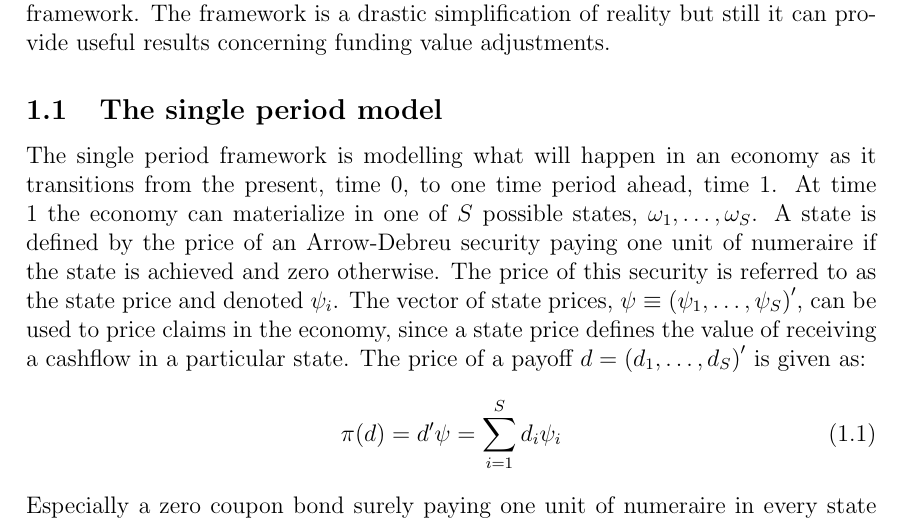
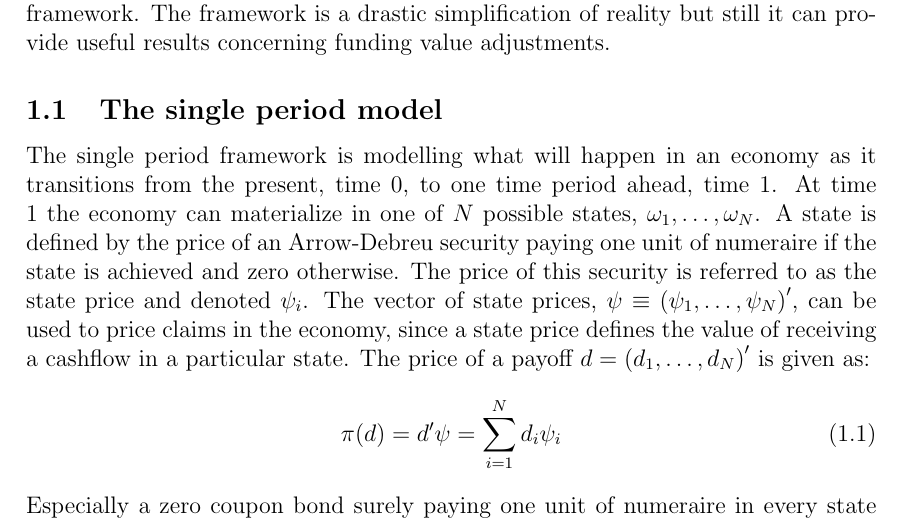
Before and after one commit to sebastianbaltser/master-thesis, a LaTeX thesis (thesis/content/single-period-model.tex): part of page 1 of 6, cut so that both start at the same text. Compiled offline with pdfLaTeX.

Commit message:
Change denotation for number of states from S to N

```diff
--- a/thesis/content/single-period-model.tex
+++ b/thesis/content/single-period-model.tex
@@ -6,9 +6,9 @@
         In order to develop the necessary understanding of funding costs and their implications to a firm's stakeholders, this section will explore them using the single period framework. The framework is a drastic simplification of reality but still it can provide useful results concerning funding value adjustments.
 
     \subsection{The single period model}
-        The single period framework is modelling what will happen in an economy as it transitions from the present, time 0, to one time period ahead, time 1. At time 1 the economy can materialize in one of $S$ possible states, $\omega_{1}, \dots, \omega_{S}$. A state is defined by the price of an Arrow-Debreu security paying one unit of numeraire if the state is achieved and zero otherwise. The price of this security is referred to as the state price and denoted $\psi_{i}$. The vector of state prices, $\psi \equiv \left(\psi_{1}, \dots, \psi_{S}\right)'$, can be used to price claims in the economy, since a state price defines the value of receiving a cashflow in a particular state. The price of a payoff $d=\left(d_{1}, \dots, d_{S}\right)'$ is given as:
+        The single period framework is modelling what will happen in an economy as it transitions from the present, time 0, to one time period ahead, time 1. At time 1 the economy can materialize in one of $N$ possible states, $\omega_{1}, \dots, \omega_{N}$. A state is defined by the price of an Arrow-Debreu security paying one unit of numeraire if the state is achieved and zero otherwise. The price of this security is referred to as the state price and denoted $\psi_{i}$. The vector of state prices, $\psi \equiv \left(\psi_{1}, \dots, \psi_{N}\right)'$, can be used to price claims in the economy, since a state price defines the value of receiving a cashflow in a particular state. The price of a payoff $d=\left(d_{1}, \dots, d_{N}\right)'$ is given as:
             \begin{equation}
-                \pi(d) = d'\psi = \sum_{i=1}^{S} d_{i}\psi_{i}
+                \pi(d) = d'\psi = \sum_{i=1}^{N} d_{i}\psi_{i}
             \end{equation}
         Especially a zero coupon bond surely paying one unit of numeraire in every state has the price:
             \begin{equation}
```
Also changed, not shown: thesis/content/single-period-model.pdf (added), thesis/content/single-period-model.tex (4 more changed lines).
